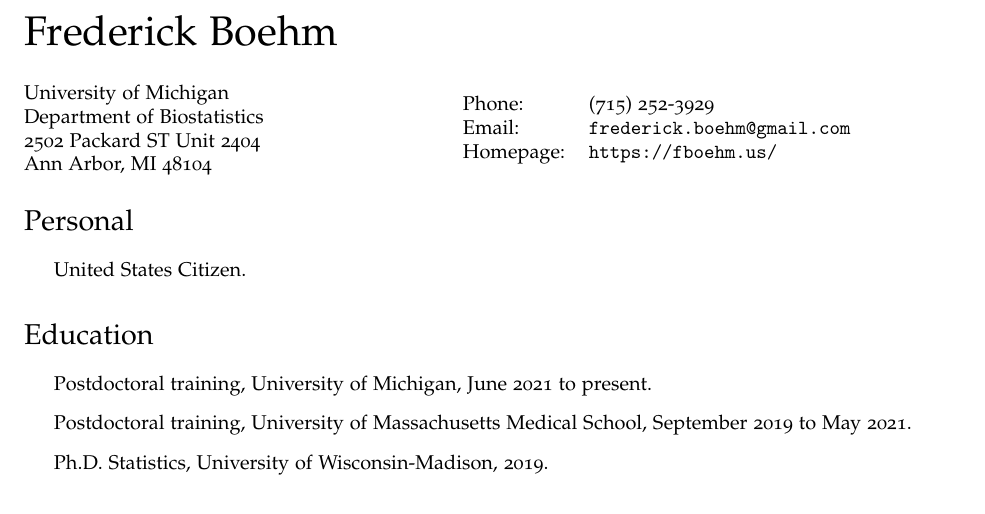
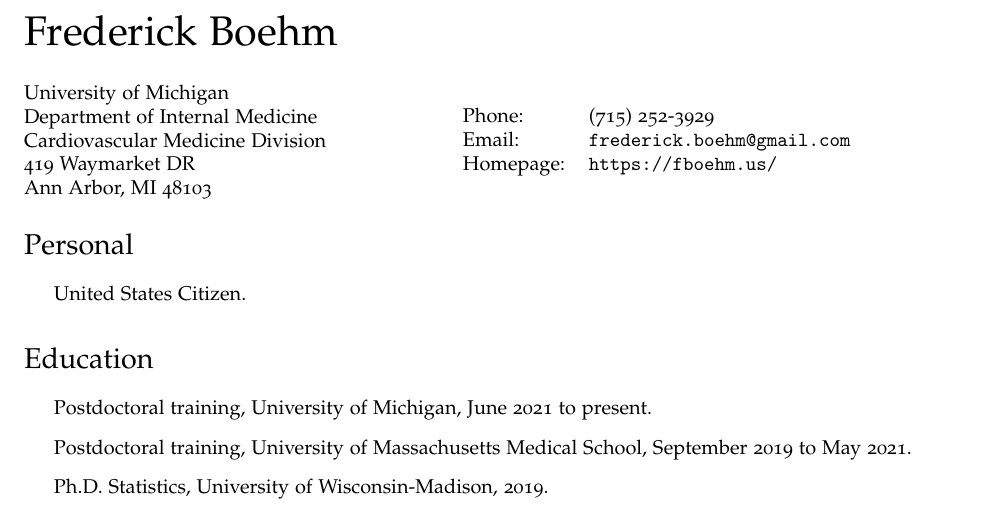
Before and after one commit to fboehm/cv, a LaTeX CV (cv-boehm.tex, which reads cv-contact.tex): part of page 1 of 9, cut so that both start at the same text. Compiled offline with pdfLaTeX.

Commit message:
fix: updated address & affiliations

```diff
--- a/cv-contact.tex
+++ b/cv-contact.tex
@@ -1,9 +1,10 @@
 
 \begin{minipage}{0.45\linewidth}
   \href{https://umich.edu/}{University of Michigan} \\
-  Department of Biostatistics \\
-  2502 Packard ST Unit 2404 \\
-  Ann Arbor, MI 48104
+  Department of Internal Medicine\\
+  Cardiovascular Medicine Division\\
+  419 Waymarket DR\\
+  Ann Arbor, MI 48103
 \end{minipage}
 \begin{minipage}{0.45\linewidth}
   \begin{tabular}{ll}
```
Also changed, not shown: cv-boehm.pdf, cv-boehm.ps, 1 other file.
